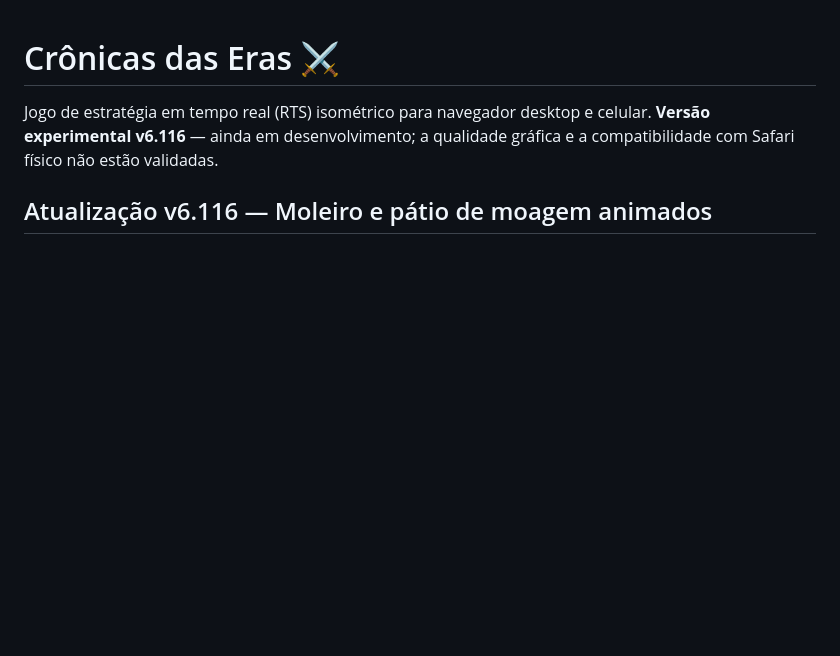
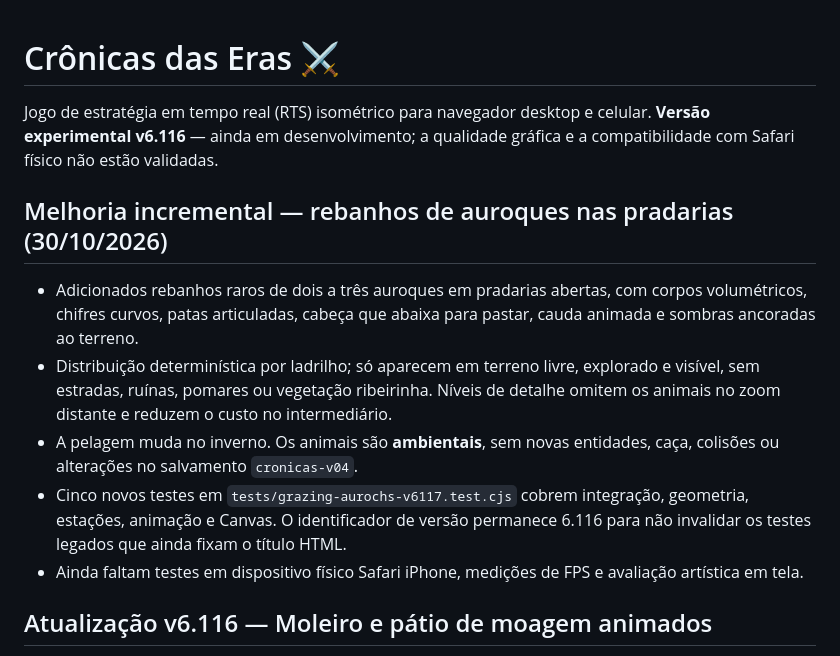
Before and after one commit to weberjoao7-hub/Cronicas-das-Erass, a Markdown page: README.md, the part around the change. Rendered like a GitHub page; blank space fills up the shorter version.

Commit message:
docs: document grounded grassland herds and compatibility constraints

```diff
--- a/README.md
+++ b/README.md
@@ -1,6 +1,13 @@
 # Crônicas das Eras ⚔️
 
 Jogo de estratégia em tempo real (RTS) isométrico para navegador desktop e celular. **Versão experimental v6.116** — ainda em desenvolvimento; a qualidade gráfica e a compatibilidade com Safari físico não estão validadas.
+
+## Melhoria incremental — rebanhos de auroques nas pradarias (30/10/2026)
+- Adicionados rebanhos raros de dois a três auroques em pradarias abertas, com corpos volumétricos, chifres curvos, patas articuladas, cabeça que abaixa para pastar, cauda animada e sombras ancoradas ao terreno.
+- Distribuição determinística por ladrilho; só aparecem em terreno livre, explorado e visível, sem estradas, ruínas, pomares ou vegetação ribeirinha. Níveis de detalhe omitem os animais no zoom distante e reduzem o custo no intermediário.
+- A pelagem muda no inverno. Os animais são **ambientais**, sem novas entidades, caça, colisões ou alterações no salvamento `cronicas-v04`.
+- Cinco novos testes em `tests/grazing-aurochs-v6117.test.cjs` cobrem integração, geometria, estações, animação e Canvas. O identificador de versão permanece 6.116 para não invalidar os testes legados que ainda fixam o título HTML.
+- Ainda faltam testes em dispositivo físico Safari iPhone, medições de FPS e avaliação artística em tela.
 
 ## Atualização v6.116 — Moleiro e pátio de moagem animados
 - Moinhos concluídos receberam pátio isométrico com plataforma de descarga, carrinho de madeira ou ferragens, rodas, sacos de farinha e um moleiro que transporta carga entre a entrada e o carrinho.
```
